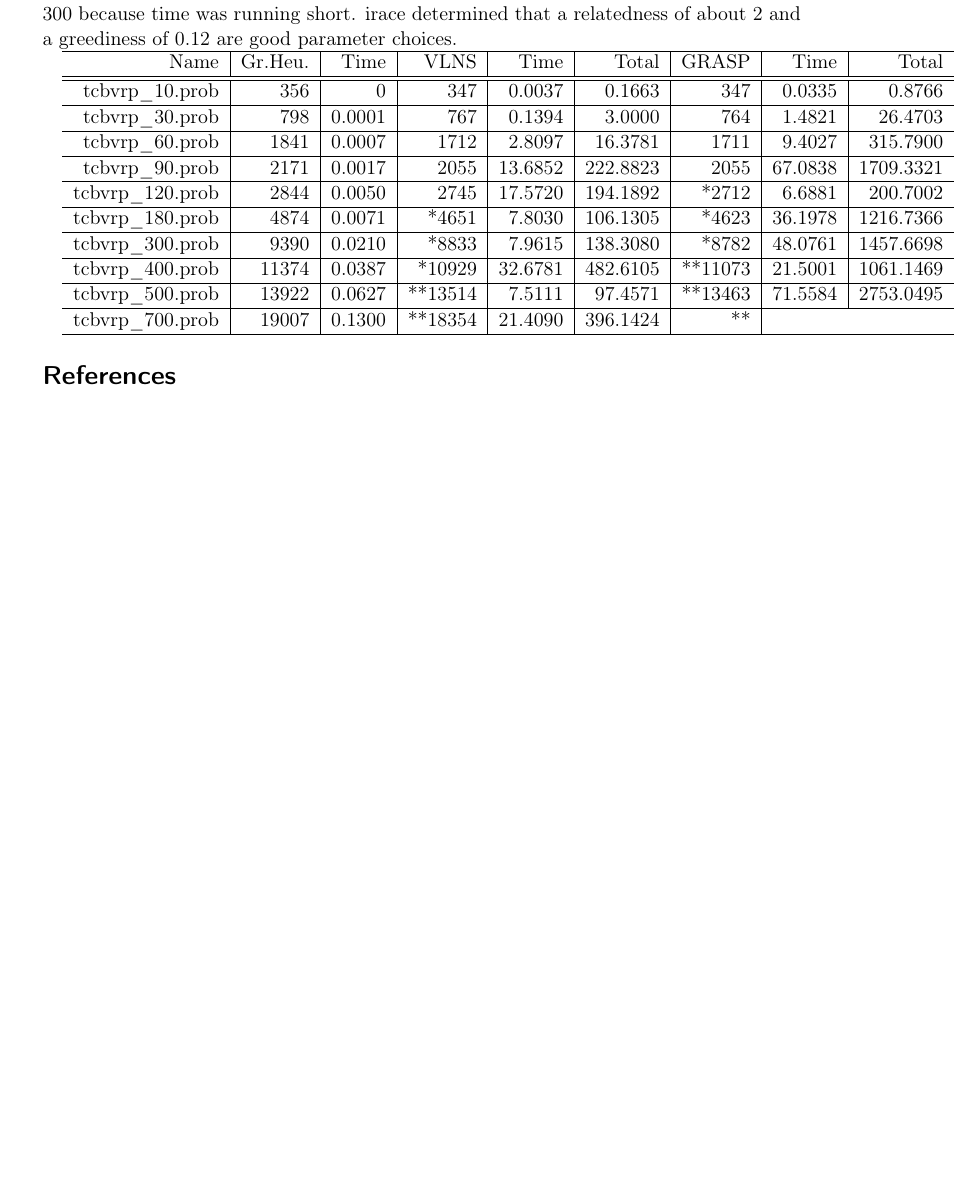
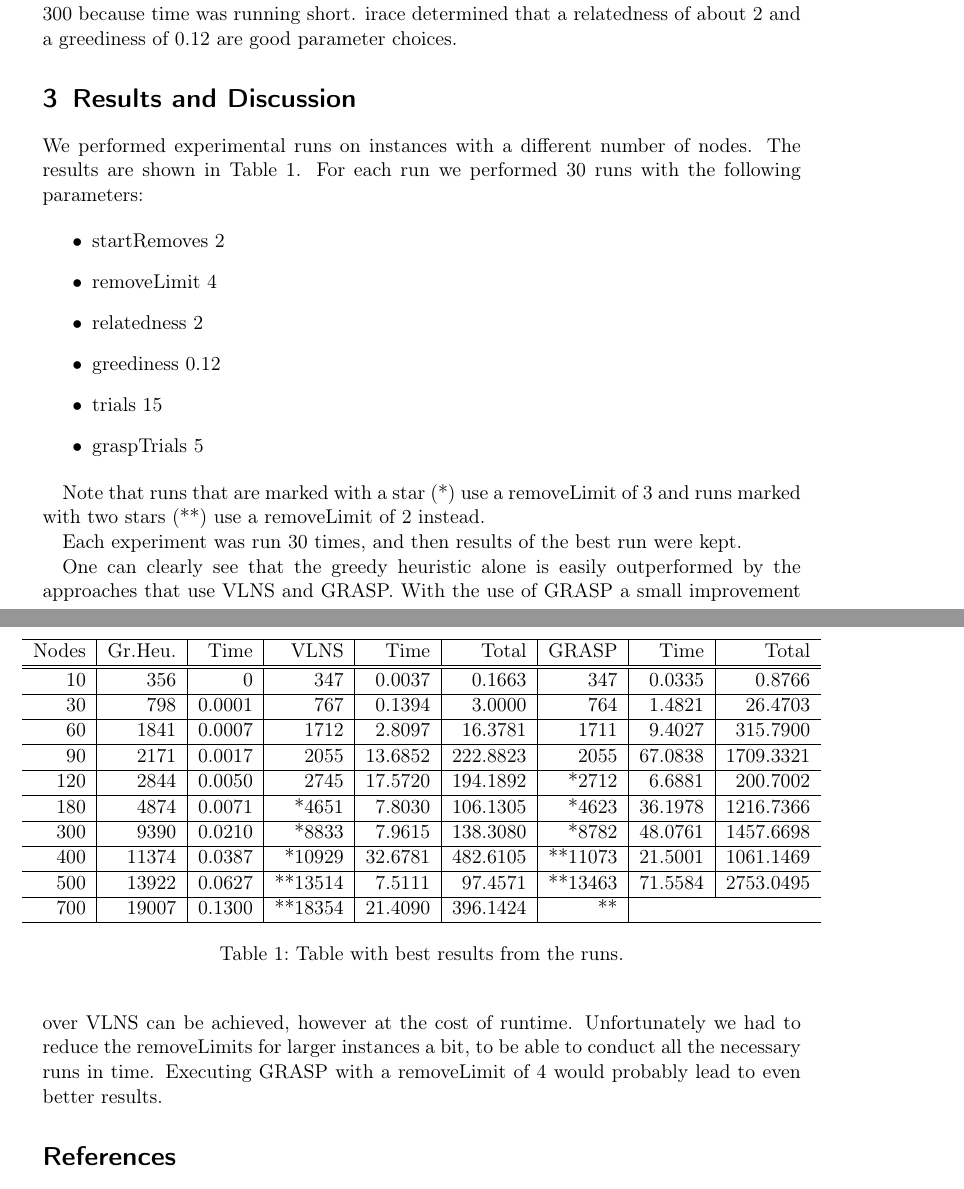
Before and after one commit to cmmw/heuristic-optimization-techniques, a LaTeX document (ex1/paper/article0.tex): part of page 3 of 3 before the commit and two parts of pages 3 and 4 of 4 after it, the two joined at a grey line, cut so that both start at the same text, the shorter picture padded with empty space. Compiled offline with pdfLaTeX.

Commit message:
Added discussion, formatted table

```diff
--- a/ex1/paper/article0.tex
+++ b/ex1/paper/article0.tex
@@ -9,6 +9,8 @@
 \usepackage{listings}
 \usepackage{amssymb}
 \usepackage{listings}
+\usepackage{chngpage}
+
 
 \KOMAoption{captions}{bottombeside}
 \newcommand{\HRule}{\rule{\linewidth}{0.5mm}}
@@ -86,40 +88,59 @@ We did some manual testing with parameters on the instances at first. The number
 
 To find out good values for relatedness and greediness we used irace \cite{lopez2011irace} with mostly default parameters. We only limited the maximal number of allowed runs for irace to 300 because time was running short. irace determined that a relatedness of about 2 and a greediness of 0.12 are good parameter choices.
 
+\section{Results and Discussion}
 
-%--startRemoves 2 --removeLimit 4 --relatedness 2 --greediness 0.12 --trials 15 --graspTrials 5 --instanceFile Instances\tcbvrp_30.prob --algo 2
+We performed experimental runs on instances with a different number of nodes. The results are shown in Table 1. For each run we performed 30 runs with the following parameters:
 
+\begin{itemize}
+ \item startRemoves 2
+ \item removeLimit 4
+ \item relatedness 2
+ \item greediness 0.12
+ \item trials 15
+ \item graspTrials 5
+\end{itemize}
 
-%*--startRemoves 2 --removeLimit 3 --relatedness 2 --greediness 0.12 --trials 15 --graspTrials 5 --instanceFile Instances\tcbvrp_30.prob --algo 2
+Note that runs that are marked with a star (*) use a removeLimit of 3 and runs marked with two stars (**) use a removeLimit of 2 instead.
 
-%**--startRemoves 2 --removeLimit 2 --relatedness 2 --greediness 0.12 --trials 15 --graspTrials 5 --instanceFile Instances\tcbvrp_30.prob --algo 2
+Each experiment was run 30 times, and then results of the best run were kept.
 
+One can clearly see that the greedy heuristic alone is easily outperformed by the approaches that use VLNS and GRASP.  With the use of GRASP a small improvement over VLNS can be achieved, however at the cost of runtime. Unfortunately we had to reduce the removeLimits for larger instances a bit, to be able to conduct all the necessary runs in time. Executing GRASP with a removeLimit of 4 would probably lead to even better results.
+
+\begin{table}
+    \begin{adjustwidth}{-.5in}{-.5in}
+        \begin{center}
 \begin{tabular}{r | r | r | r | r | r | r | r | r}
 \hline
-Name & Gr.Heu. & Time &  VLNS & Time & Total & GRASP & Time & Total \\
+Nodes & Gr.Heu. & Time &  VLNS & Time & Total & GRASP & Time & Total \\
 \hline \hline
-tcbvrp\_10.prob & 356 & 0 & 347 & 0.0037 & 0.1663 & 347 & 0.0335 & 0.8766 \\
+10 & 356 & 0 & 347 & 0.0037 & 0.1663 & 347 & 0.0335 & 0.8766 \\
 \hline
-tcbvrp\_30.prob & 798 & 0.0001 & 767 & 0.1394 & 3.0000 & 764 & 1.4821 & 26.4703 \\
+30 & 798 & 0.0001 & 767 & 0.1394 & 3.0000 & 764 & 1.4821 & 26.4703 \\
 \hline
-tcbvrp\_60.prob & 1841 & 0.0007 & 1712 & 2.8097 & 16.3781 & 1711 & 9.4027 & 315.7900 \\
+60 & 1841 & 0.0007 & 1712 & 2.8097 & 16.3781 & 1711 & 9.4027 & 315.7900 \\
 \hline
-tcbvrp\_90.prob & 2171 & 0.0017 & 2055 & 13.6852 & 222.8823 & 2055 & 67.0838 & 1709.3321\\
+90 & 2171 & 0.0017 & 2055 & 13.6852 & 222.8823 & 2055 & 67.0838 & 1709.3321\\
 \hline
-tcbvrp\_120.prob & 2844 & 0.0050 & 2745 & 17.5720 & 194.1892 & *2712 & 6.6881 & 200.7002 \\
+120 & 2844 & 0.0050 & 2745 & 17.5720 & 194.1892 & *2712 & 6.6881 & 200.7002 \\
 \hline
-tcbvrp\_180.prob & 4874 & 0.0071 & *4651 & 7.8030 & 106.1305 & *4623 & 36.1978 & 1216.7366 \\
+180 & 4874 & 0.0071 & *4651 & 7.8030 & 106.1305 & *4623 & 36.1978 & 1216.7366 \\
 \hline
-tcbvrp\_300.prob & 9390 & 0.0210 & *8833 & 7.9615 & 138.3080 & *8782 & 48.0761 & 1457.6698 \\
+300 & 9390 & 0.0210 & *8833 & 7.9615 & 138.3080 & *8782 & 48.0761 & 1457.6698 \\
 \hline
-tcbvrp\_400.prob & 11374 & 0.0387 & *10929 & 32.6781 & 482.6105 & **11073 & 21.5001 & 1061.1469 \\
+400 & 11374 & 0.0387 & *10929 & 32.6781 & 482.6105 & **11073 & 21.5001 & 1061.1469 \\
 \hline
-tcbvrp\_500.prob & 13922 & 0.0627 & **13514 & 7.5111 & 97.4571 & **13463 & 71.5584 & 2753.0495 \\
+500 & 13922 & 0.0627 & **13514 & 7.5111 & 97.4571 & **13463 & 71.5584 & 2753.0495 \\
 \hline
-tcbvrp\_700.prob & 19007 & 0.1300 & **18354 & 21.4090 & 396.1424 & ** \\
+700 & 19007 & 0.1300 & **18354 & 21.4090 & 396.1424 & ** \\
 \hline
 \end{tabular}
 
+        \caption{Table with best results from the runs. }
+        \label{myTable}
+        \end{center}
+    \end{adjustwidth}
+\end{table}
 
 \bibliographystyle{plain}
 \bibliography{literature0}
```
